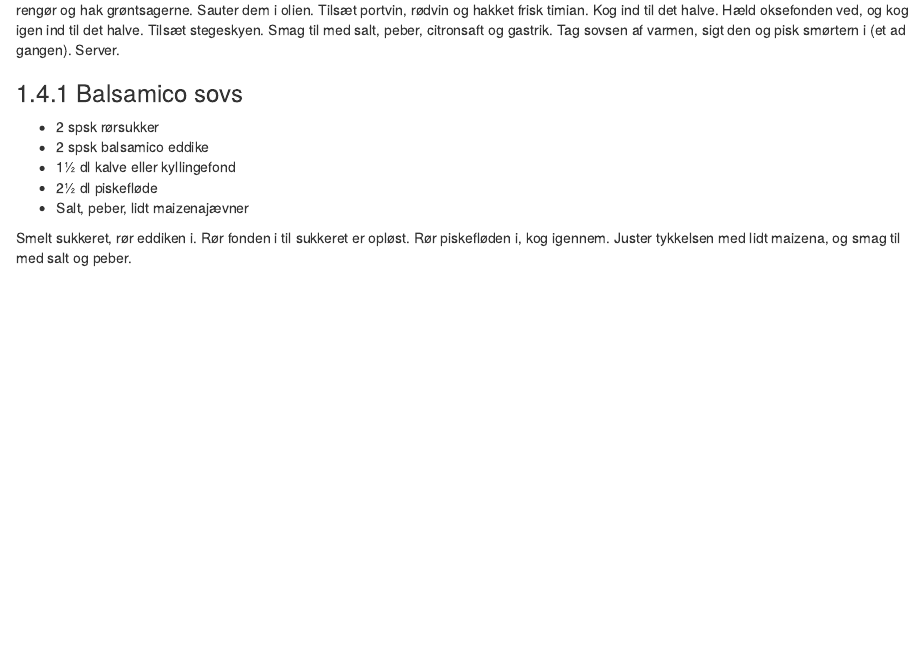
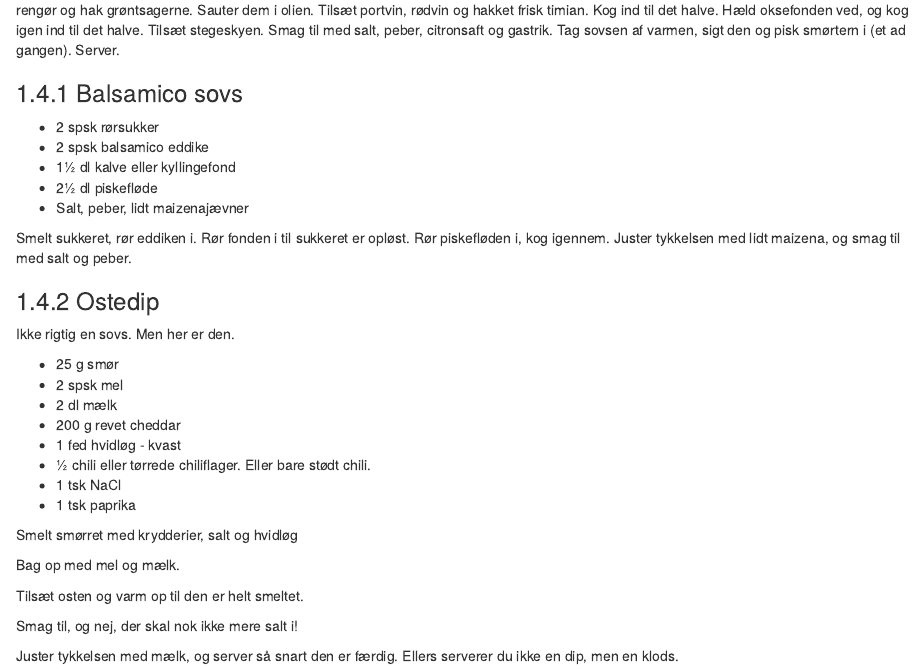
Before and after one commit to chrbknudsen/kogebog, an R Markdown document (rmds/sovsene.Rmd): the page in a window 1100 px wide, from 2020 px down. Rendered offline with R 4.5, knitr and Pandoc, with nearby package versions; drawn as R Markdown's standard HTML page in place of the format the file asks for.

Commit message:
site rebuild

```diff
--- a/rmds/sovsene.Rmd
+++ b/rmds/sovsene.Rmd
@@ -148,3 +148,27 @@ Tag sovsen af varmen, sigt den og pisk smørtern i (et ad gangen). Server.
 * Salt, peber, lidt maizenajævner
 
 Smelt sukkeret, rør eddiken i. Rør fonden i til sukkeret er opløst. Rør piskefløden i, kog igennem. Juster tykkelsen med lidt maizena, og smag til med salt og peber.
+
+
+### Ostedip
+
+Ikke rigtig en sovs. Men her er den.
+
+* 25 g smør
+* 2 spsk mel
+* 2 dl mælk
+* 200 g revet cheddar
+* 1 fed hvidløg - kvast
+* ½ chili eller tørrede chiliflager. Eller bare stødt chili.
+* 1 tsk NaCl
+* 1 tsk paprika
+
+Smelt smørret med krydderier, salt og hvidløg
+
+Bag op med mel og mælk.
+
+Tilsæt osten og varm op til den er helt smeltet.
+
+Smag til, og nej, der skal nok ikke mere salt i!
+
+Juster tykkelsen med mælk, og server så snart den er færdig. Ellers serverer du ikke en dip, men en klods.
```
Also changed, not shown: rmds/kylling.Rmd (+1 -1 lines), docs/search_index.json, 20 other files.
